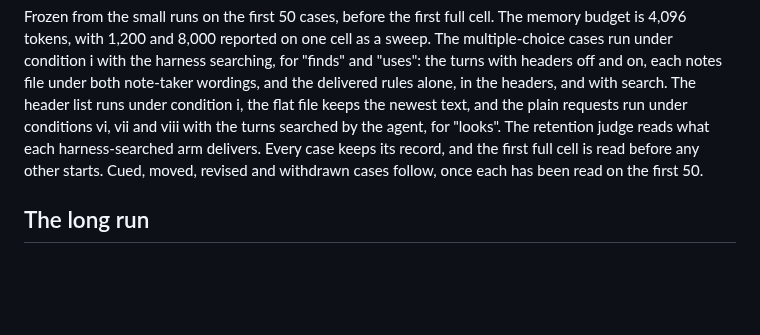
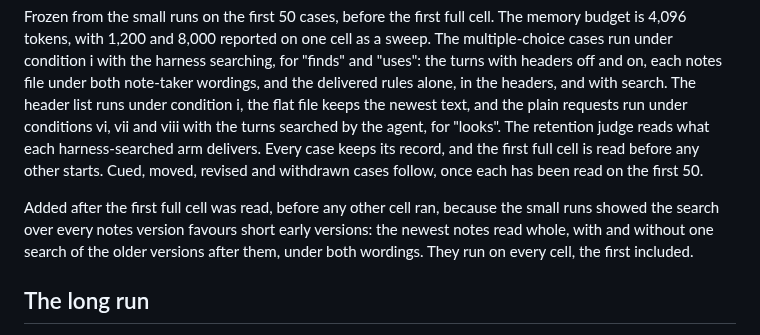
Before and after one commit to zanwenfu/taste-is-all-you-need, a Markdown page: docs/studies/memory-loss.md, the part around the change. Rendered like a GitHub page; blank space fills up the shorter version.

Commit message:
Add the newest-notes arms to every cell of the matrix, and say when they were added
Co-Authored-By: Claude Opus 5.5 <noreply@anthropic.com>
Claude-Session: https://claude.ai/code/session_01GrcH7gveYG9Zor1DbTVjmm

```diff
--- a/docs/studies/memory-loss.md
+++ b/docs/studies/memory-loss.md
@@ -122,6 +122,10 @@ the plain requests run under conditions vi, vii and viii with the turns searched
 reads what each harness-searched arm delivers. Every case keeps its record, and the first full cell is read before any other
 starts. Cued, moved, revised and withdrawn cases follow, once each has been read on the first 50.
 
+Added after the first full cell was read, before any other cell ran, because the small runs showed the search over every notes version
+favours short early versions: the newest notes read whole, with and without one search of the older versions after them, under both
+wordings. They run on every cell, the first included.
+
 ## The long run
 
 mini-swe-agent 2.4.6, its default agent, with three hooks: a compaction step at a stated token count, using the two
```
